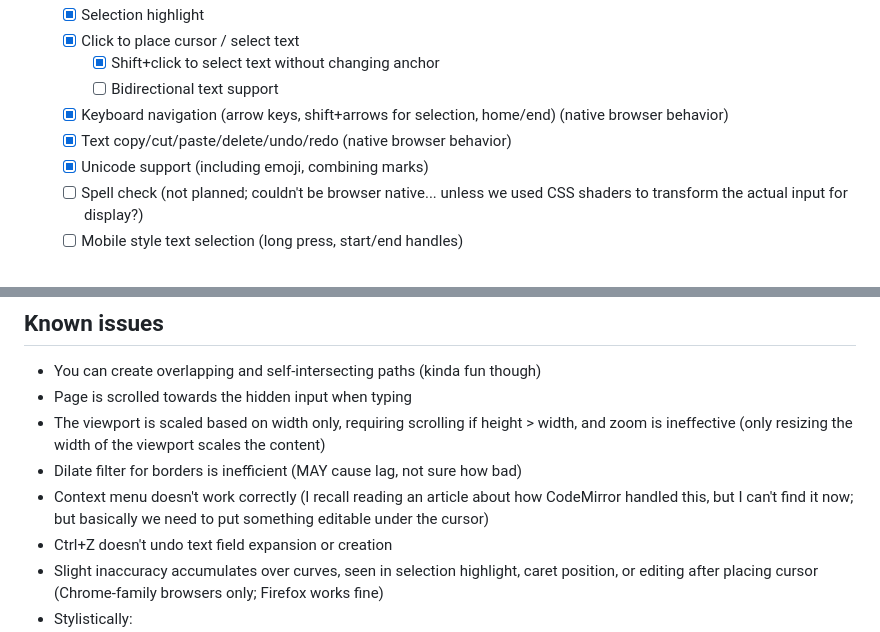
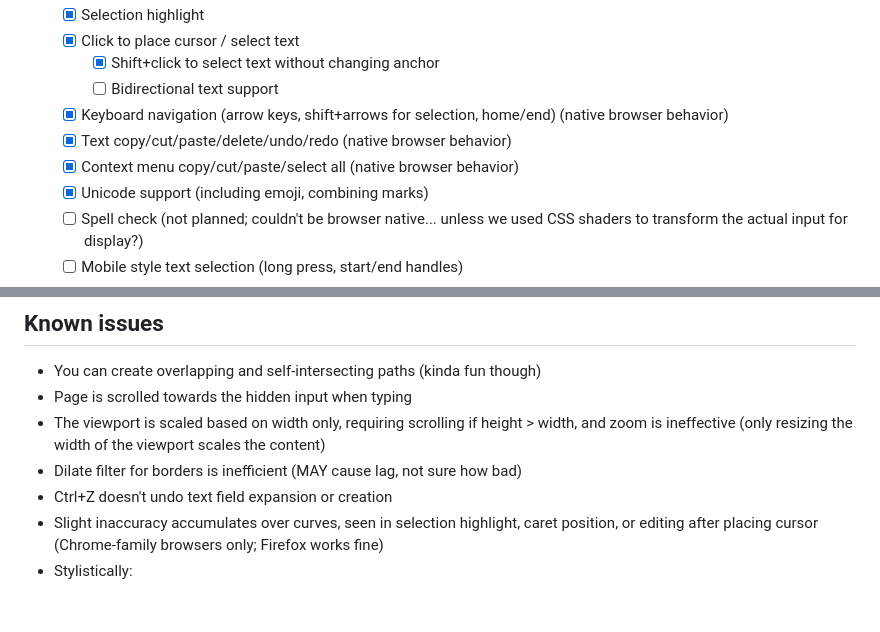
Before and after one commit to 1j01/grype, a Markdown page: README.md, 2 parts joined by grey strips. Drawn GitHub-style; blank space fills up the shorter version.

Commit message:
Mark context menus as supported

```diff
--- a/README.md
+++ b/README.md
@@ -16,6 +16,7 @@ Text follows the winding path of the field, including going backwards / upside d
     - [ ] Bidirectional text support
   - [x] Keyboard navigation (arrow keys, shift+arrows for selection, home/end) (native browser behavior)
   - [x] Text copy/cut/paste/delete/undo/redo (native browser behavior)
+  - [x] Context menu copy/cut/paste/select all (native browser behavior)
   - [x] Unicode support (including emoji, combining marks)
   - [ ] Spell check (not planned; couldn't be browser native... unless we used CSS shaders to transform the actual input for display?)
   - [ ] Mobile style text selection (long press, start/end handles)
@@ -41,7 +42,6 @@ Text follows the winding path of the field, including going backwards / upside d
 - Page is scrolled towards the hidden input when typing
 - The viewport is scaled based on width only, requiring scrolling if height > width, and zoom is ineffective (only resizing the width of the viewport scales the content)
 - Dilate filter for borders is inefficient (MAY cause lag, not sure how bad)
-- Context menu doesn't work correctly (I recall reading an article about how CodeMirror handled this, but I can't find it now; but basically we need to put something editable under the cursor)
 - Ctrl+Z doesn't undo text field expansion or creation
 - Slight inaccuracy accumulates over curves, seen in selection highlight, caret position, or editing after placing cursor (Chrome-family browsers only; Firefox works fine)
 - Stylistically:
```
